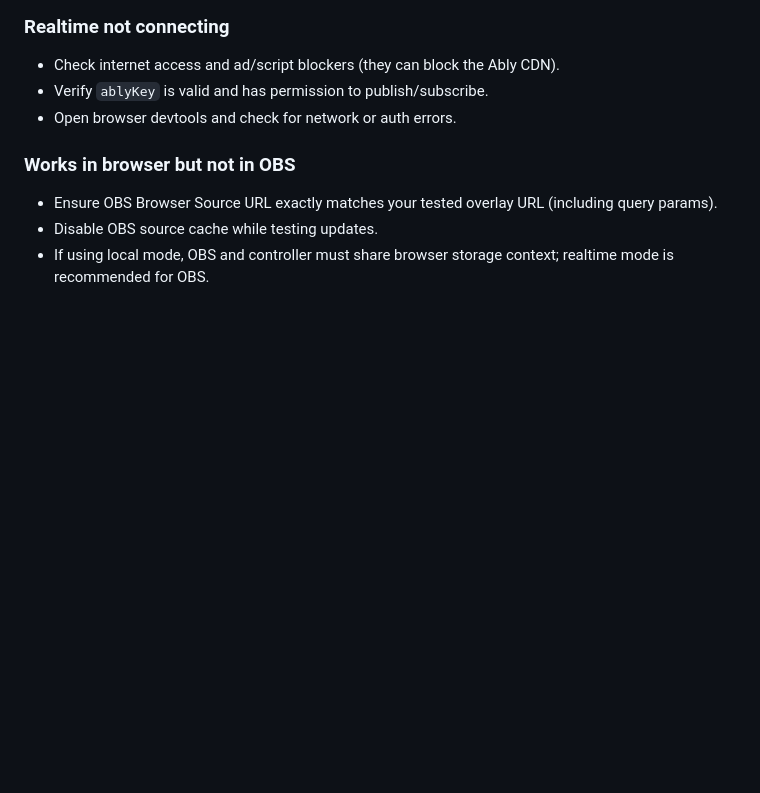
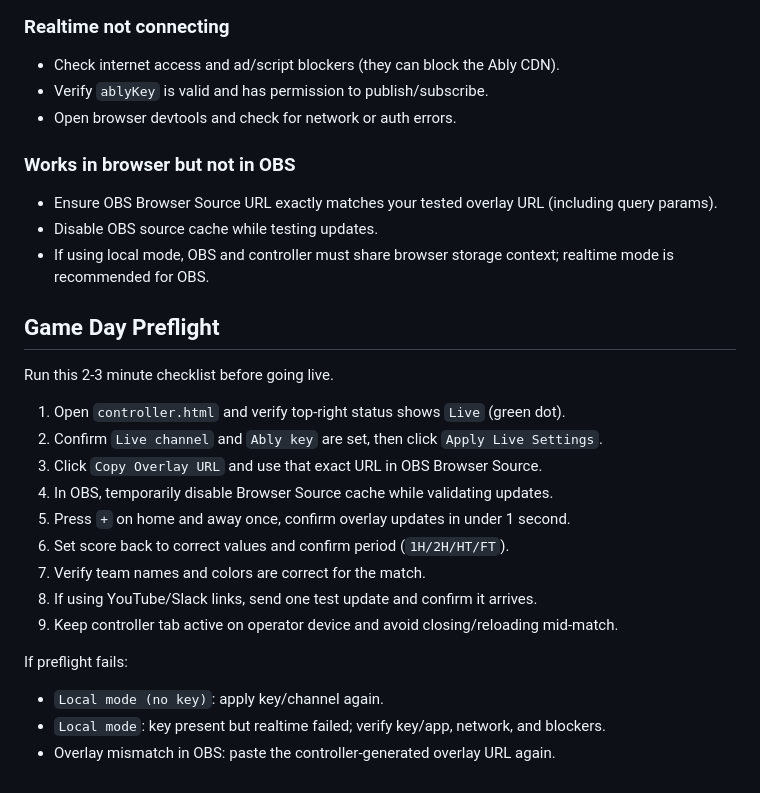
Before and after one commit to karlpicard/youtube_overlay, a Markdown page: README.md, the part around the change. Drawn GitHub-style; blank space fills up the shorter version.

Commit message:
Add game day preflight checklist to README

```diff
--- a/README.md
+++ b/README.md
@@ -121,3 +121,23 @@ If no valid realtime connection is available, the app falls back to local mode u
 - Ensure OBS Browser Source URL exactly matches your tested overlay URL (including query params).
 - Disable OBS source cache while testing updates.
 - If using local mode, OBS and controller must share browser storage context; realtime mode is recommended for OBS.
+
+## Game Day Preflight
+
+Run this 2-3 minute checklist before going live.
+
+1. Open `controller.html` and verify top-right status shows `Live` (green dot).
+2. Confirm `Live channel` and `Ably key` are set, then click `Apply Live Settings`.
+3. Click `Copy Overlay URL` and use that exact URL in OBS Browser Source.
+4. In OBS, temporarily disable Browser Source cache while validating updates.
+5. Press `+` on home and away once, confirm overlay updates in under 1 second.
+6. Set score back to correct values and confirm period (`1H/2H/HT/FT`).
+7. Verify team names and colors are correct for the match.
+8. If using YouTube/Slack links, send one test update and confirm it arrives.
+9. Keep controller tab active on operator device and avoid closing/reloading mid-match.
+
+If preflight fails:
+
+- `Local mode (no key)`: apply key/channel again.
+- `Local mode`: key present but realtime failed; verify key/app, network, and blockers.
+- Overlay mismatch in OBS: paste the controller-generated overlay URL again.
```
